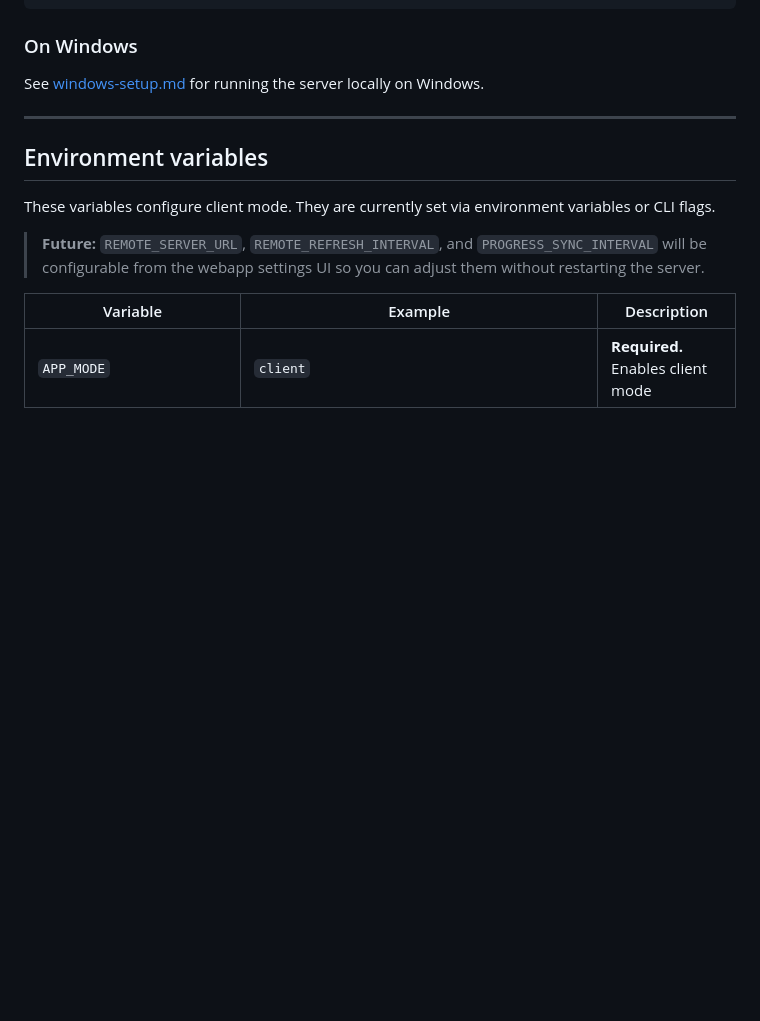
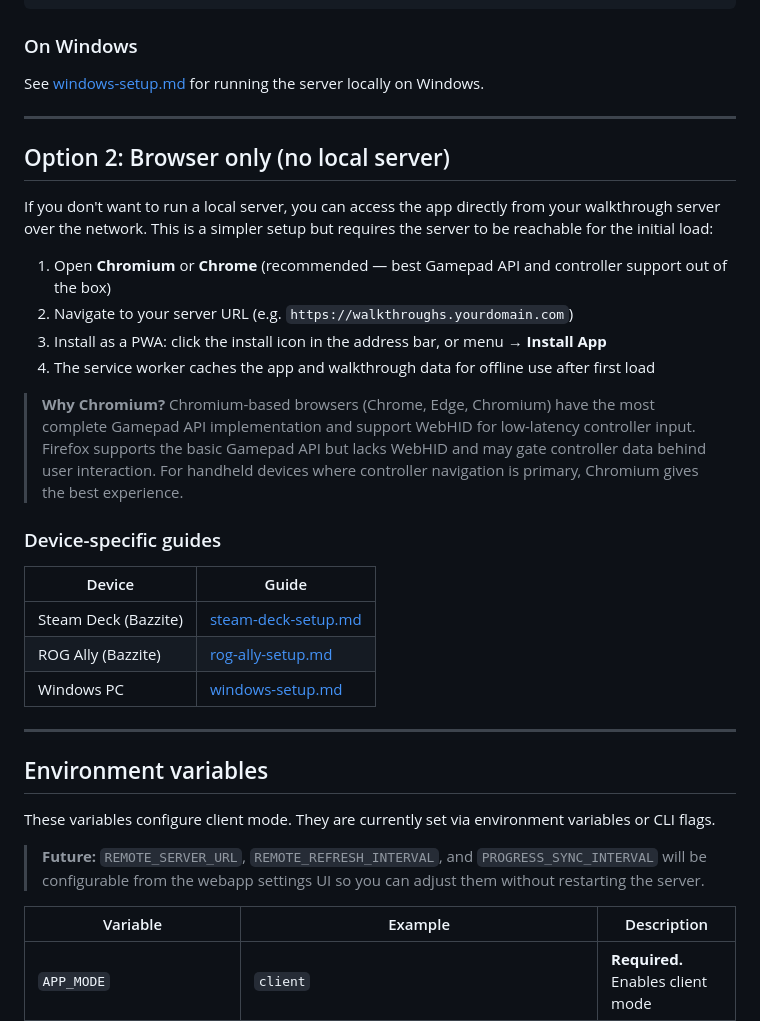
Before and after one commit to camcast3/walkthrough-app, a Markdown page: docs/client-setup.md, the part around one of its changes. Rendered like a GitHub page; blank space fills up the shorter version.

```diff
--- a/docs/client-setup.md
+++ b/docs/client-setup.md
@@ -140,6 +117,27 @@ See [windows-setup.md](windows-setup.md) for running the server locally on Windo
 
 ---
 
+## Option 2: Browser only (no local server)
+
+If you don't want to run a local server, you can access the app directly from your walkthrough server over the network. This is a simpler setup but requires the server to be reachable for the initial load:
+
+1. Open **Chromium** or **Chrome** (recommended — best Gamepad API and controller support out of the box)
+2. Navigate to your server URL (e.g. `https://walkthroughs.yourdomain.com`)
+3. Install as a PWA: click the install icon in the address bar, or menu → **Install App**
+4. The service worker caches the app and walkthrough data for offline use after first load
+
+> **Why Chromium?** Chromium-based browsers (Chrome, Edge, Chromium) have the most complete Gamepad API implementation and support WebHID for low-latency controller input. Firefox supports the basic Gamepad API but lacks WebHID and may gate controller data behind user interaction. For handheld devices where controller navigation is primary, Chromium gives the best experience.
+
+### Device-specific guides
+
+| Device | Guide |
+|---|---|
+| Steam Deck (Bazzite) | [steam-deck-setup.md](steam-deck-setup.md) |
+| ROG Ally (Bazzite) | [rog-ally-setup.md](rog-ally-setup.md) |
+| Windows PC | [windows-setup.md](windows-setup.md) |
+
+---
+
 ## Environment variables
 
 These variables configure client mode. They are currently set via environment variables or CLI flags.
```
Also changed, not shown: other parts of docs/client-setup.md (+5 -28 lines).
